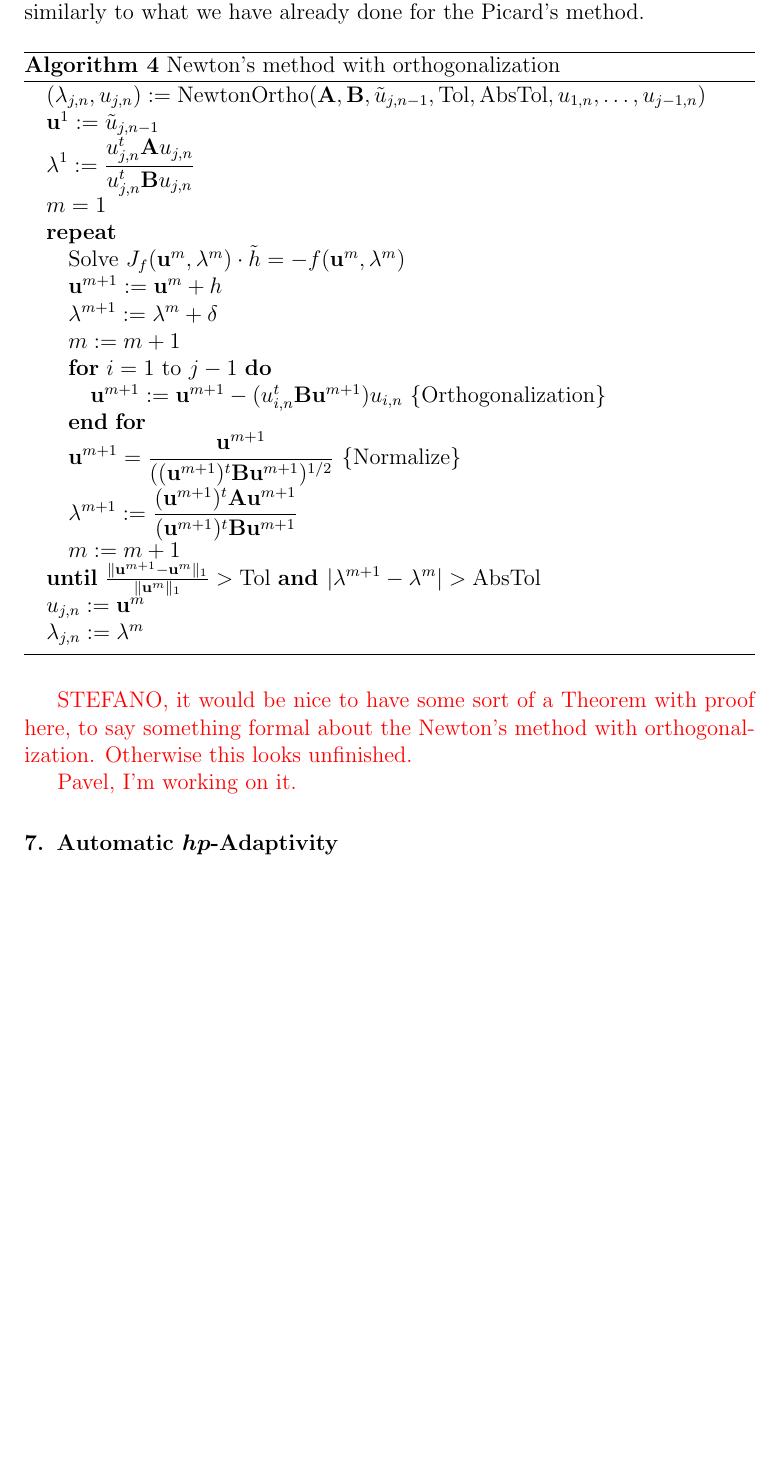
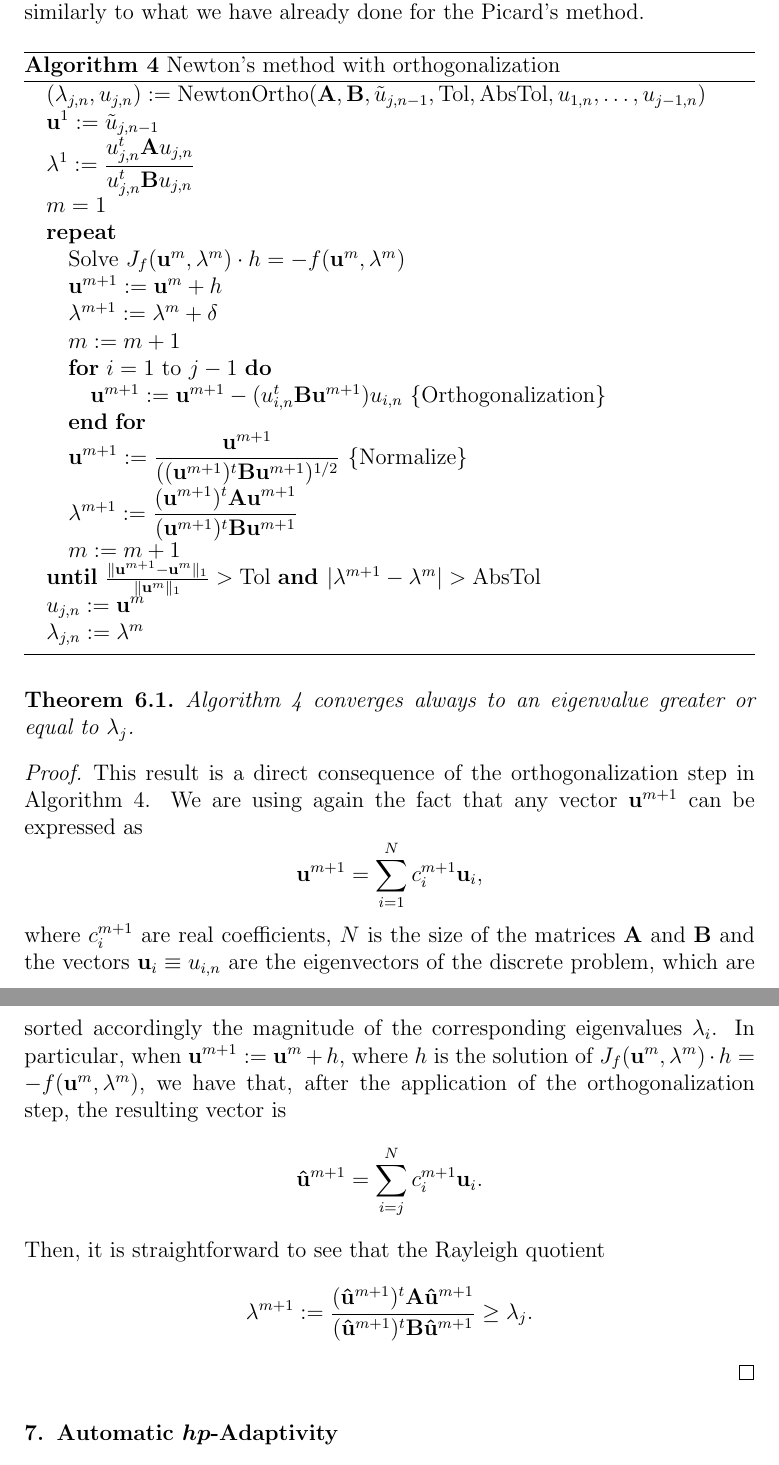
Before and after one commit to solin/11-eigen, a LaTeX paper (eigen.tex): part of page 13 of 31 before the commit and two parts of pages 13 and 14 of 32 after it, the two joined at a grey line, cut so that both start at the same text, the shorter picture padded with empty space. Compiled offline with pdfLaTeX.

Commit message:
Added a theorem with prof at the end of section 6 about the Newton's method with orthogonalization

```diff
--- a/eigen.tex
+++ b/eigen.tex
@@ -890,7 +890,7 @@ In order to make the method suitable for all eigenpairs, we are going write a ve
 \REPEAT
 
 %\STATE{$\mathbf{u}^{m+1}:=\mathbf{A}^{-1}\lambda^m\mathbf{B}\mathbf{u}^{m}$}
-\STATE{Solve $J_f(\mathbf{u}^m,\lambda^m)\cdot \tilde h = - f(\mathbf{u}^m,\lambda^m)$}
+\STATE{Solve $J_f(\mathbf{u}^m,\lambda^m)\cdot h = - f(\mathbf{u}^m,\lambda^m)$}
 \STATE{$\mathbf{u}^{m+1}:=\mathbf{u}^m+h$}
 \STATE{$\lambda^{m+1}:=\lambda^m+\delta$}
 \STATE{$m:=m+1$}
@@ -902,7 +902,7 @@ In order to make the method suitable for all eigenpairs, we are going write a ve
 \ENDFOR
 
 
-\STATE $\displaystyle \mathbf{u}^{m+1}=\frac{\mathbf{u}^{m+1}}{((\mathbf{u}^{m+1})^t\mathbf{B}\mathbf{u}^{m+1})^{1/2}}$
+\STATE $\displaystyle \mathbf{u}^{m+1}:=\frac{\mathbf{u}^{m+1}}{((\mathbf{u}^{m+1})^t\mathbf{B}\mathbf{u}^{m+1})^{1/2}}$
 \COMMENT{Normalize}
 \STATE{$\displaystyle\lambda^{m+1}:=\frac{(\mathbf{u}^{m+1})^t\mathbf{A}\mathbf{u}^{m+1}}{(\mathbf{u}^{m+1})^t\mathbf{B}\mathbf{u}^{m+1}}$}
 \STATE{$m:=m+1$}
@@ -913,11 +913,33 @@ $|\lambda^{m+1}-\lambda^m|>\mathrm{AbsTol}$}
 \end{algorithmic}
 \end{algorithm}
 
-{\red STEFANO, it would be nice to have some sort of a Theorem with proof here, to
-say something formal about the Newton's method with orthogonalization. Otherwise this
-looks unfinished.}
-
-{\red Pavel, I'm working on it.}
+\begin{theorem}
+Algorithm~\ref{alg:newton_ortho} converges always to an eigenvalue greater or equal to $\lambda_j$.
+\end{theorem}
+
+\begin{proof}
+This result is a direct consequence of the orthogonalization step in Algorithm~\ref{alg:newton_ortho}.
+We are using again the fact that any vector $\mathbf{u}^{m+1}$ can be expressed as
+$$
+\mathbf{u}^{m+1}=\sum_{i=1}^N c_i^{m+1} \mathbf{u}_i,
+$$
+where $c_i^{m+1}$ are real coefficients, $N$ is the size of the matrices $\mathbf{A}$ and $\mathbf{B}$ and the vectors $\mathbf{u}_i\equiv u_{i,n}$ are the eigenvectors of the discrete problem, which are sorted accordingly the magnitude of the corresponding eigenvalues $\lambda_i$.
+In particular, when $\mathbf{u}^{m+1}:=\mathbf{u}^m+h$, where $h$ is the solution of
+$J_f(\mathbf{u}^m,\lambda^m)\cdot h = - f(\mathbf{u}^m,\lambda^m)$, we have that, after the application of the orthogonalization step, the resulting vector is
+$$
+\mathbf{\hat u}^{m+1}=\sum_{i=j}^N c_i^{m+1} \mathbf{u}_i.
+$$
+Then, it is straightforward to see that the Rayleigh quotient
+$$
+\displaystyle\lambda^{m+1}:=\frac{(\mathbf{\hat u}^{m+1})^t\mathbf{A}\mathbf{\hat u}^{m+1}}{(\mathbf{\hat u}^{m+1})^t\mathbf{B}\mathbf{\hat u}^{m+1}} \ge \lambda_j.
+$$
+\end{proof}
+
+%{\red STEFANO, it would be nice to have some sort of a Theorem with proof here, to
+%say something formal about the Newton's method with orthogonalization. Otherwise this
+%looks unfinished.}
+
+%{\red Pavel, I'm working on it.}
 
 %%%%%%%%%%%%%%%%%%%%%%%%%%%%%%%%%%%%%%%%%%%%%%%%%%%%%%%%%%%%%%%%%%%%%%%%%%%%%%%%%%%%%%%%%%%%%%%%%%%%%%%%%
 
```
